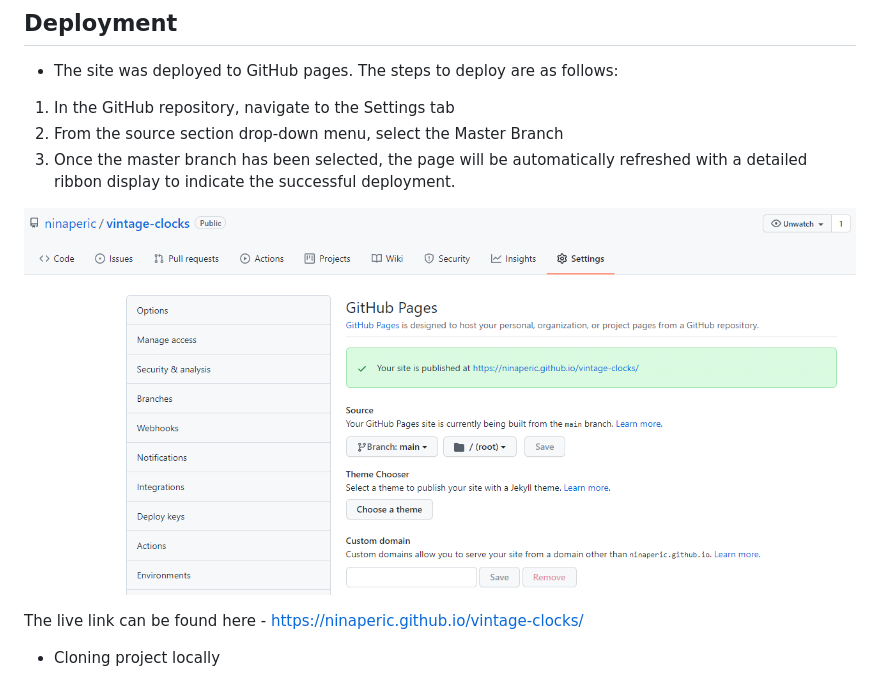
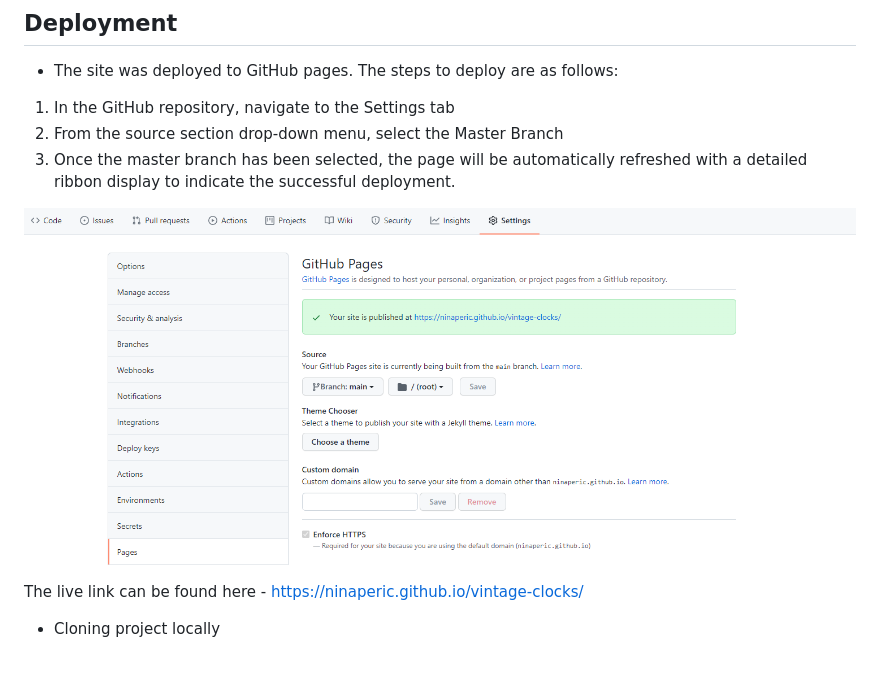
Before and after one commit to ninaperic/first-project, a Markdown page: README.md, the part around the change. Rendered like a GitHub page; pictures changed too: assets/readme_images/deploying2.png (added).

Commit message:
Replace deployment image

```diff
--- a/README.md
+++ b/README.md
@@ -186,7 +186,7 @@ Vintage Clocks Shop is functional and properly displayed in the following web br
 2. From the source section drop-down menu, select the Master Branch
 3. Once the master branch has been selected, the page will be automatically refreshed with a detailed ribbon display to indicate the successful deployment.
 
-![Deploying Steps](assets/readme_images/deploying1.png)
+![Deploying Steps](assets/readme_images/deploying2.png)
 
 The live link can be found here - https://ninaperic.github.io/vintage-clocks/
 
```
